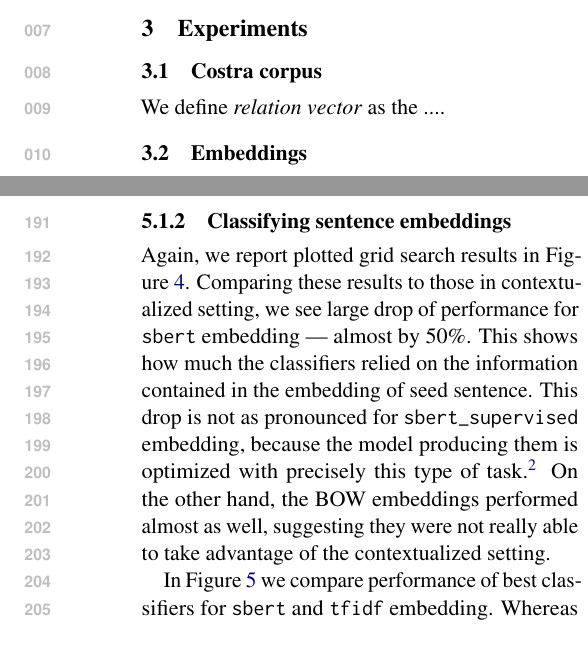
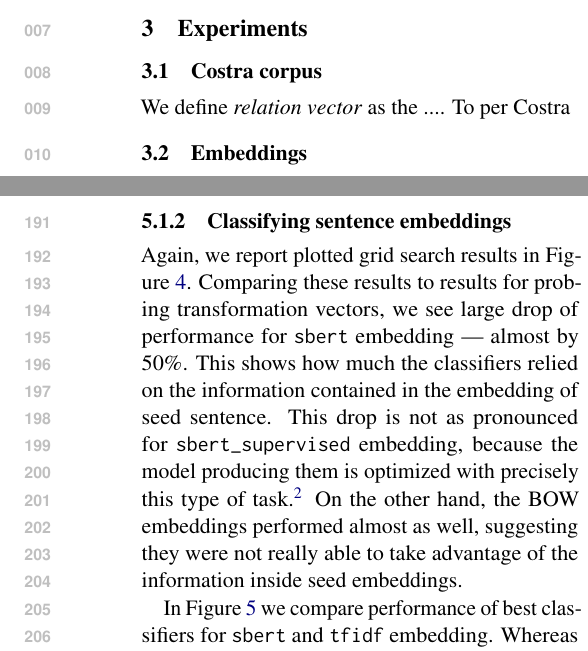
Before and after one commit to johnvojtech/sentence-topology, a LaTeX paper (paper/paper.tex): two parts of the columns of pages 1 and 4 of 8, joined at a grey line, cut so that both start at the same text. Compiled offline with pdfLaTeX.

Commit message:
Rewrite probing tasks, part 2

```diff
--- a/paper/paper.tex
+++ b/paper/paper.tex
@@ -110,6 +110,8 @@ Doc2vec~\cite{le2014distributed}
 %   distributions)
 
 We define \emph{relation vector} as the ....
+To per
+Costra
 
 \subsection{Embeddings}\label{sec:embeddings}
 
@@ -377,7 +379,7 @@ Interestingly \Trans{paraphrase} gets recognised almost never, with
 
 Again, we report plotted grid search results in
 Figure~\ref{fig:cls_gs_no_context_embed_comparison}. Comparing these results to
-those in contextualized setting, we see large drop of performance for
+results for probing transformation vectors, we see large drop of performance for
 \Embed{sbert} embedding --- almost by 50\%. This shows how much the classifiers
 relied on the information contained in the embedding of seed sentence. This
 drop is not as pronounced for \Embed{sbert\_supervised} embedding, because the
@@ -385,7 +387,7 @@ model producing them is optimized with precisely this type of
 task.\footnote{For this reason, we avoid comparing \Embed{sbert\_supervised} to
 other embeddings from this point onwards.} On the other hand, the BOW
 embeddings performed almost as well, suggesting they were not really able to
-take advantage of the contextualized setting.
+take advantage of the information inside seed embeddings.
 
 \begin{figure}[htp]
   \centering
```
